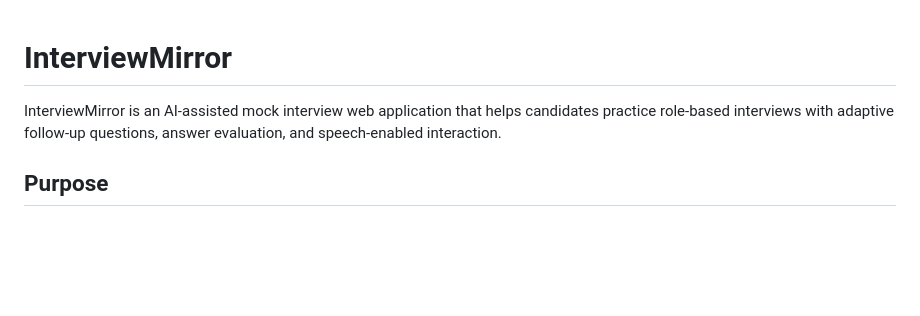
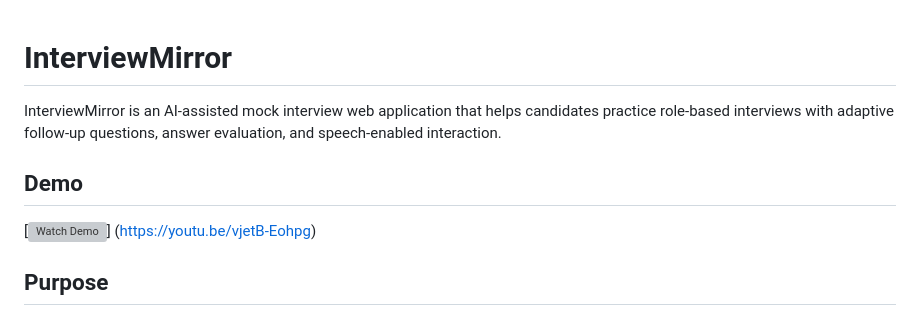
Before and after one commit to Nikhilchhetri-052/InterviewMirror-Better, a Markdown page: README.md, the part around the change. Rendered like a GitHub page; blank space fills up the shorter version; grey boxes are pictures that could not be loaded.

```diff
--- a/README.md
+++ b/README.md
@@ -2,6 +2,10 @@
 
 InterviewMirror is an AI-assisted mock interview web application that helps candidates practice role-based interviews with adaptive follow-up questions, answer evaluation, and speech-enabled interaction.
 
+## Demo
+
+[![Watch Demo](https://img.youtube.com/vi/vjetB-Eohpg/0.jpg)]
+(https://youtu.be/vjetB-Eohpg)
 ## Purpose
 - Help learners and job seekers prepare for technical and role-specific interviews.
 - Simulate realistic interview flow with main and follow-up questions.
```
